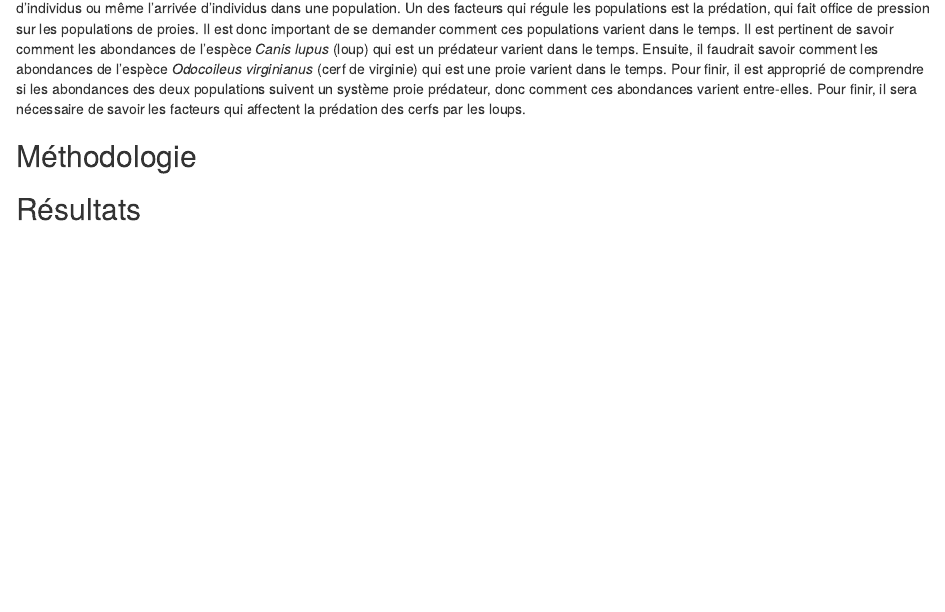
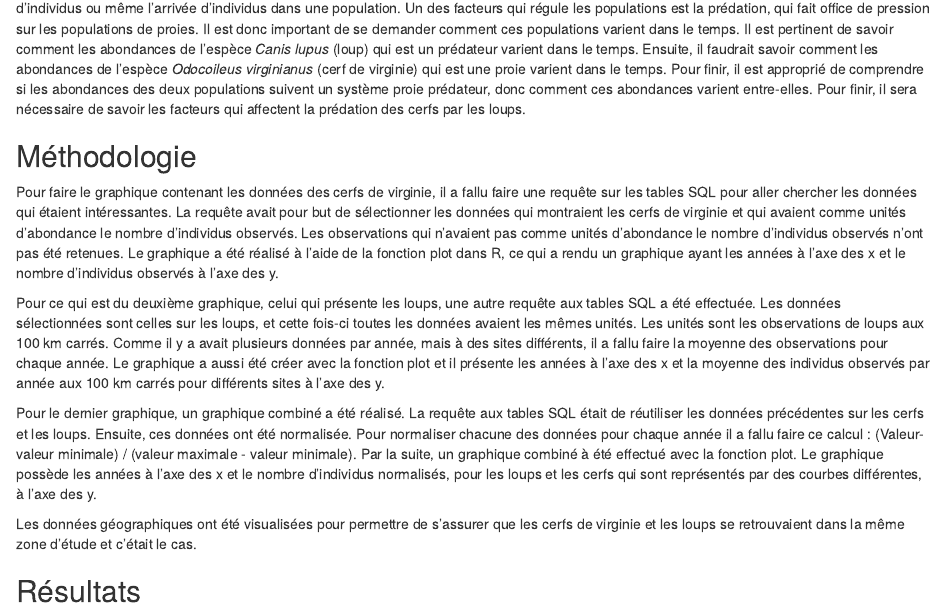
Before and after one commit to Lehann05/projet, an R Markdown document (rapport.Rmd): the page in a window 1100 px wide, from 370 px down. Rendered offline with R 4.5, knitr and Pandoc, with nearby package versions.

Commit message:
Ajout de la dernière partie du rapport

```diff
--- a/rapport.Rmd
+++ b/rapport.Rmd
@@ -13,10 +13,15 @@ Les abondances des populations sont en constant changement dans le temps. La dyn
 Plusieurs facteurs sont en mesure de moduler l’abondance des espèces dans le temps. Il y a les changements environnementaux, la migration d’individus ou même l’arrivée d’individus dans une population. Un des facteurs qui régule les populations est la prédation, qui fait office de pression sur les populations de proies. Il est donc important de se demander comment ces populations varient dans le temps. Il est pertinent de savoir comment les abondances de l’espèce *Canis lupus* (loup) qui est un prédateur varient dans le temps. Ensuite, il faudrait savoir comment les abondances de l’espèce *Odocoileus virginianus* (cerf de virginie) qui est une proie varient dans le temps. Pour finir, il est approprié de comprendre si les abondances des deux populations suivent un système proie prédateur, donc comment ces abondances varient entre-elles. Pour finir, il sera nécessaire de savoir les facteurs qui affectent la prédation des cerfs par les loups.
 
 ## Méthodologie
+Pour faire le graphique contenant les données des cerfs de virginie, il a fallu faire une requête sur les tables SQL pour aller chercher les données qui étaient intéressantes. La requête avait pour but de sélectionner les données qui montraient les cerfs de virginie et qui avaient comme unités d’abondance le nombre d’individus observés. Les observations qui n’avaient pas comme unités d’abondance le nombre d’individus observés n’ont pas été retenues. Le graphique a été réalisé à l’aide de la fonction plot dans R, ce qui a rendu un graphique ayant les années à l'axe des x et le nombre d'individus observés à l'axe des y.
 
+Pour ce qui est du deuxième graphique, celui qui présente les loups, une autre requête aux tables SQL a été effectuée. Les données sélectionnées sont celles sur les loups, et cette fois-ci toutes les données avaient les mêmes unités. Les unités sont les observations de loups aux 100 km carrés. Comme il y a avait plusieurs données par année, mais à des sites différents, il a fallu faire la moyenne des observations pour chaque année. Le graphique a aussi été créer avec la fonction plot et il présente les années à l’axe des x et la moyenne des individus observés par année aux 100 km carrés pour différents sites à l’axe des y.
+
+Pour le dernier graphique, un graphique combiné a été réalisé. La requête aux tables SQL était de réutiliser les données précédentes sur les cerfs et les loups. Ensuite, ces données ont été normalisée. Pour normaliser chacune des données pour chaque année il a fallu faire ce calcul : (Valeur- valeur minimale) / (valeur maximale - valeur minimale). Par la suite, un graphique combiné à été effectué avec la fonction plot. Le graphique possède les années à l’axe des x et le nombre d’individus normalisés, pour les loups et les cerfs qui sont représentés par des courbes différentes, à l’axe des y.
+
+Les données géographiques ont été visualisées pour permettre de s'assurer que les cerfs de virginie et les loups se retrouvaient dans la même zone d'étude et c’était le cas.
 
 ## Résultats
-
 La figure 1 illustre la moyenne du nombre de loups pour un domaine de 100 km dans la région du Nouveau-Brunswick. Il est possible de remarquer que cette moyenne est en constante variation au fil des années. L’année la plus critique pour les loups était en 1994 où il est possible de voir une moyenne plus basse que 0.8 loups aux 100 km. L’année la plus prospère pour *Canis lupus* est en 1984 où l’on peut remarquer une moyenne de plus de 1.3 loups aux 100 km.
 
 
```
